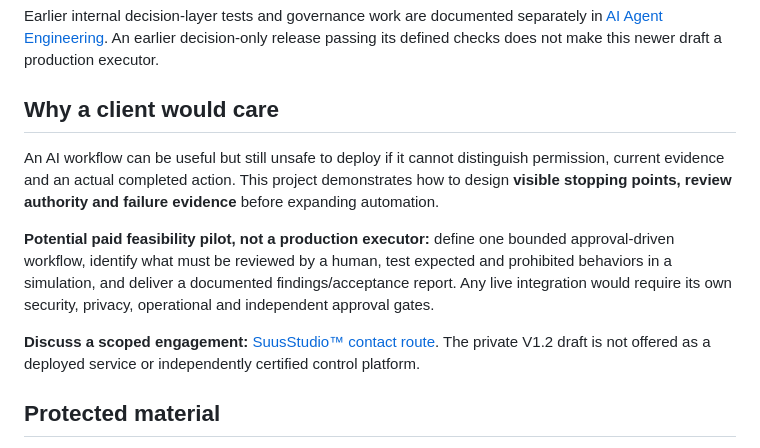
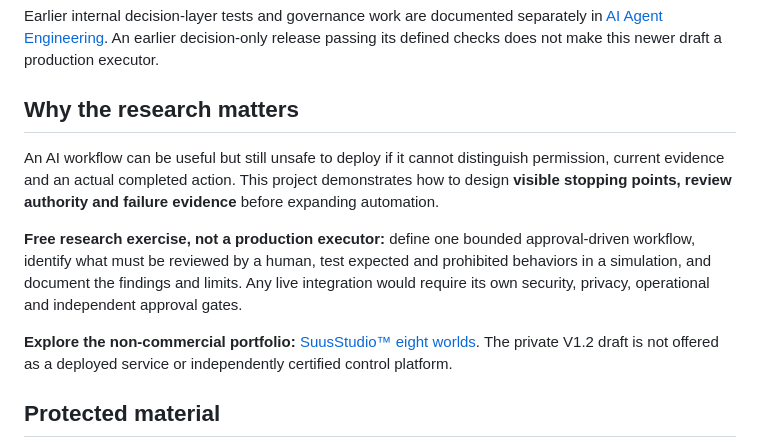
Before and after one commit to SuusStudio/suusstudio-showcase, a Markdown page: GOVERNED_EXECUTION_RUNTIME.md, the part around the change. Drawn GitHub-style.

Commit message:
docs(showcase): align public offer with free noncommercial owner policy

```diff
--- a/GOVERNED_EXECUTION_RUNTIME.md
+++ b/GOVERNED_EXECUTION_RUNTIME.md
@@ -23,13 +23,13 @@ The private research sequence progressed from V0.9 freshness and simulated provi
 
 Earlier internal decision-layer tests and governance work are documented separately in [AI Agent Engineering](./AI_AGENT_ENGINEERING.md). An earlier decision-only release passing its defined checks does not make this newer draft a production executor.
 
-## Why a client would care
+## Why the research matters
 
 An AI workflow can be useful but still unsafe to deploy if it cannot distinguish permission, current evidence and an actual completed action. This project demonstrates how to design **visible stopping points, review authority and failure evidence** before expanding automation.
 
-**Potential paid feasibility pilot, not a production executor:** define one bounded approval-driven workflow, identify what must be reviewed by a human, test expected and prohibited behaviors in a simulation, and deliver a documented findings/acceptance report. Any live integration would require its own security, privacy, operational and independent approval gates.
+**Free research exercise, not a production executor:** define one bounded approval-driven workflow, identify what must be reviewed by a human, test expected and prohibited behaviors in a simulation, and document the findings and limits. Any live integration would require its own security, privacy, operational and independent approval gates.
 
-**Discuss a scoped engagement:** [SuusStudio™ contact route](https://suus-studio.vercel.app). The private V1.2 draft is not offered as a deployed service or independently certified control platform.
+**Explore the non-commercial portfolio:** [SuusStudio™ eight worlds](https://suus-studio.vercel.app). The private V1.2 draft is not offered as a deployed service or independently certified control platform.
 
 ## Protected material
 
```
